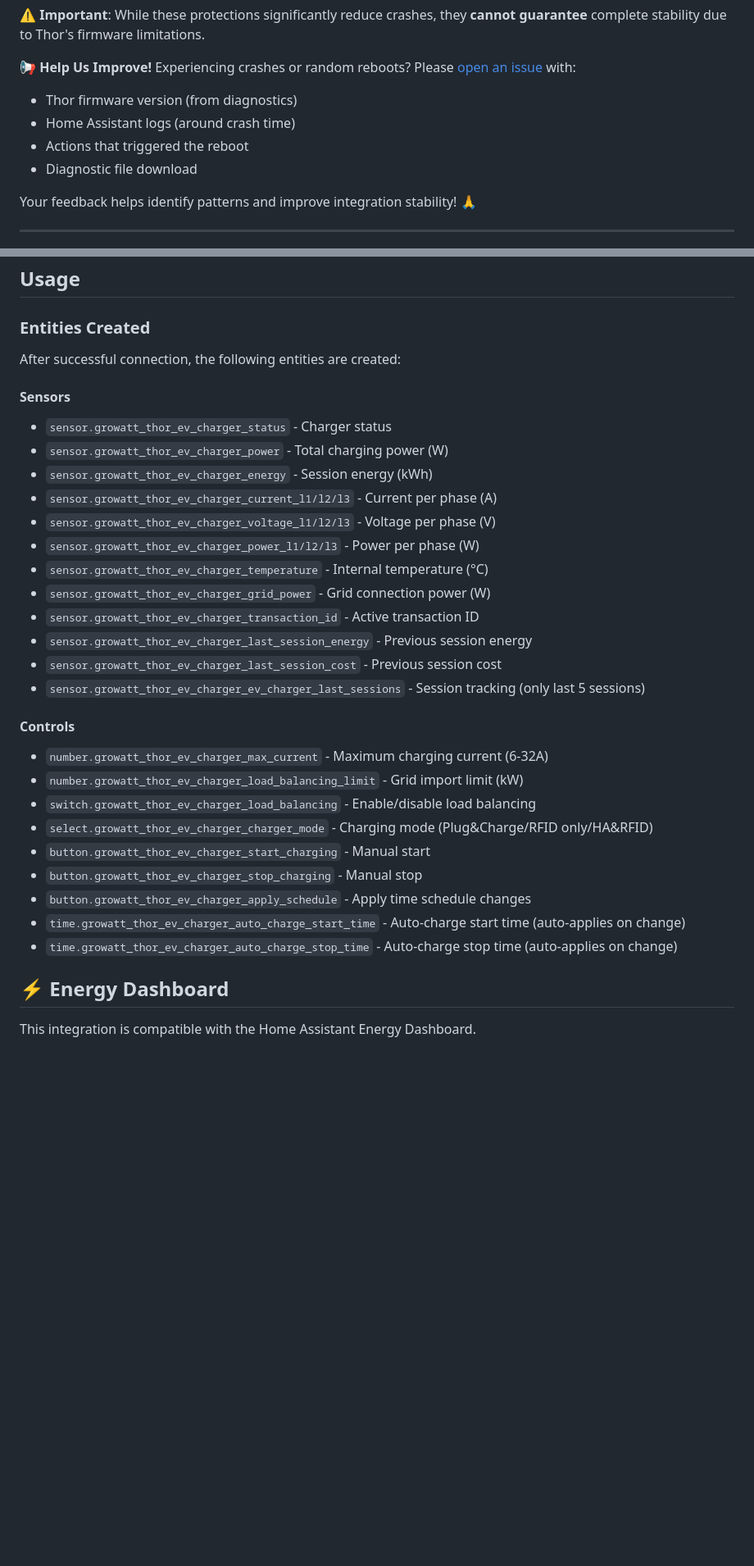
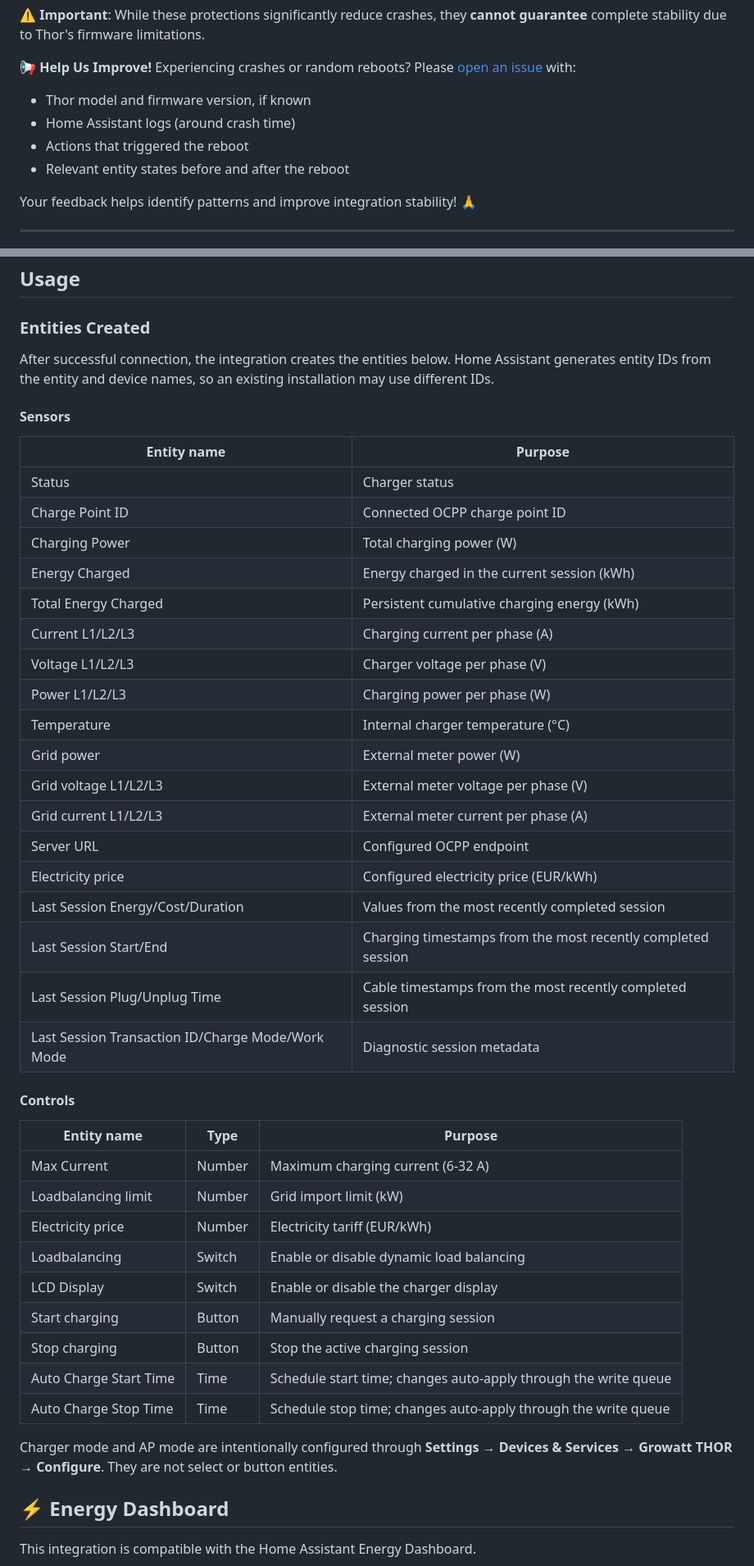
Before and after one commit to bobbesnl/growatt_thor, a Markdown page: README.md, 2 parts joined by grey strips. Shown at 82% size. Rendered like a GitHub page; blank space fills up the shorter version.

Commit message:
docs: align README with current integration

```diff
--- a/README.md
+++ b/README.md
@@ -40,10 +40,10 @@ The Growatt Thor charger has **known firmware bugs** that can cause crashes and
 
 **📢 Help Us Improve!**
 Experiencing crashes or random reboots? Please [open an issue](https://github.com/bobbesnl/growatt_thor/issues) with:
-- Thor firmware version (from diagnostics)
+- Thor model and firmware version, if known
 - Home Assistant logs (around crash time)
 - Actions that triggered the reboot
-- Diagnostic file download
+- Relevant entity states before and after the reboot
 
 Your feedback helps identify patterns and improve integration stability! 🙏
 
@@ -345,32 +344,46 @@ If you're locked out and need temporary cloud access:
 
 ### Entities Created
 
-After successful connection, the following entities are created:
+After successful connection, the integration creates the entities below. Home Assistant generates entity IDs from the entity and device names, so an existing installation may use different IDs.
 
 #### Sensors
-- `sensor.growatt_thor_ev_charger_status` - Charger status
-- `sensor.growatt_thor_ev_charger_power` - Total charging power (W)
-- `sensor.growatt_thor_ev_charger_energy` - Session energy (kWh)
-- `sensor.growatt_thor_ev_charger_current_l1/l2/l3` - Current per phase (A)
-- `sensor.growatt_thor_ev_charger_voltage_l1/l2/l3` - Voltage per phase (V)
-- `sensor.growatt_thor_ev_charger_power_l1/l2/l3` - Power per phase (W)
-- `sensor.growatt_thor_ev_charger_temperature` - Internal temperature (°C)
-- `sensor.growatt_thor_ev_charger_grid_power` - Grid connection power (W)
-- `sensor.growatt_thor_ev_charger_transaction_id` - Active transaction ID
-- `sensor.growatt_thor_ev_charger_last_session_energy` - Previous session energy
-- `sensor.growatt_thor_ev_charger_last_session_cost` - Previous session cost
-- `sensor.growatt_thor_ev_charger_ev_charger_last_sessions` - Session tracking (only last 5 sessions)
+
+| Entity name | Purpose |
+|---|---|
+| Status | Charger status |
+| Charge Point ID | Connected OCPP charge point ID |
+| Charging Power | Total charging power (W) |
+| Energy Charged | Energy charged in the current session (kWh) |
+| Total Energy Charged | Persistent cumulative charging energy (kWh) |
+| Current L1/L2/L3 | Charging current per phase (A) |
+| Voltage L1/L2/L3 | Charger voltage per phase (V) |
+| Power L1/L2/L3 | Charging power per phase (W) |
+| Temperature | Internal charger temperature (°C) |
+| Grid power | External meter power (W) |
+| Grid voltage L1/L2/L3 | External meter voltage per phase (V) |
+| Grid current L1/L2/L3 | External meter current per phase (A) |
+| Server URL | Configured OCPP endpoint |
+| Electricity price | Configured electricity price (EUR/kWh) |
+| Last Session Energy/Cost/Duration | Values from the most recently completed session |
+| Last Session Start/End | Charging timestamps from the most recently completed session |
+| Last Session Plug/Unplug Time | Cable timestamps from the most recently completed session |
+| Last Session Transaction ID/Charge Mode/Work Mode | Diagnostic session metadata |
 
 #### Controls
-- `number.growatt_thor_ev_charger_max_current` - Maximum charging current (6-32A)
-- `number.growatt_thor_ev_charger_load_balancing_limit` - Grid import limit (kW)
-- `switch.growatt_thor_ev_charger_load_balancing` - Enable/disable load balancing
-- `select.growatt_thor_ev_charger_charger_mode` - Charging mode (Plug&Charge/RFID only/HA&RFID)
-- `button.growatt_thor_ev_charger_start_charging` - Manual start
-- `button.growatt_thor_ev_charger_stop_charging` - Manual stop
-- `button.growatt_thor_ev_charger_apply_schedule` - Apply time schedule changes
-- `time.growatt_thor_ev_charger_auto_charge_start_time` - Auto-charge start time (auto-applies on change)
-- `time.growatt_thor_ev_charger_auto_charge_stop_time` - Auto-charge stop time (auto-applies on change)
+
+| Entity name | Type | Purpose |
+|---|---|---|
+| Max Current | Number | Maximum charging current (6-32 A) |
+| Loadbalancing limit | Number | Grid import limit (kW) |
+| Electricity price | Number | Electricity tariff (EUR/kWh) |
+| Loadbalancing | Switch | Enable or disable dynamic load balancing |
+| LCD Display | Switch | Enable or disable the charger display |
+| Start charging | Button | Manually request a charging session |
+| Stop charging | Button | Stop the active charging session |
+| Auto Charge Start Time | Time | Schedule start time; changes auto-apply through the write queue |
+| Auto Charge Stop Time | Time | Schedule stop time; changes auto-apply through the write queue |
+
+Charger mode and AP mode are intentionally configured through **Settings → Devices & Services → Growatt THOR → Configure**. They are not select or button entities.
 
 
 ## ⚡ Energy Dashboard
```
Also changed, not shown: other parts of README.md (+12 -13 lines).
